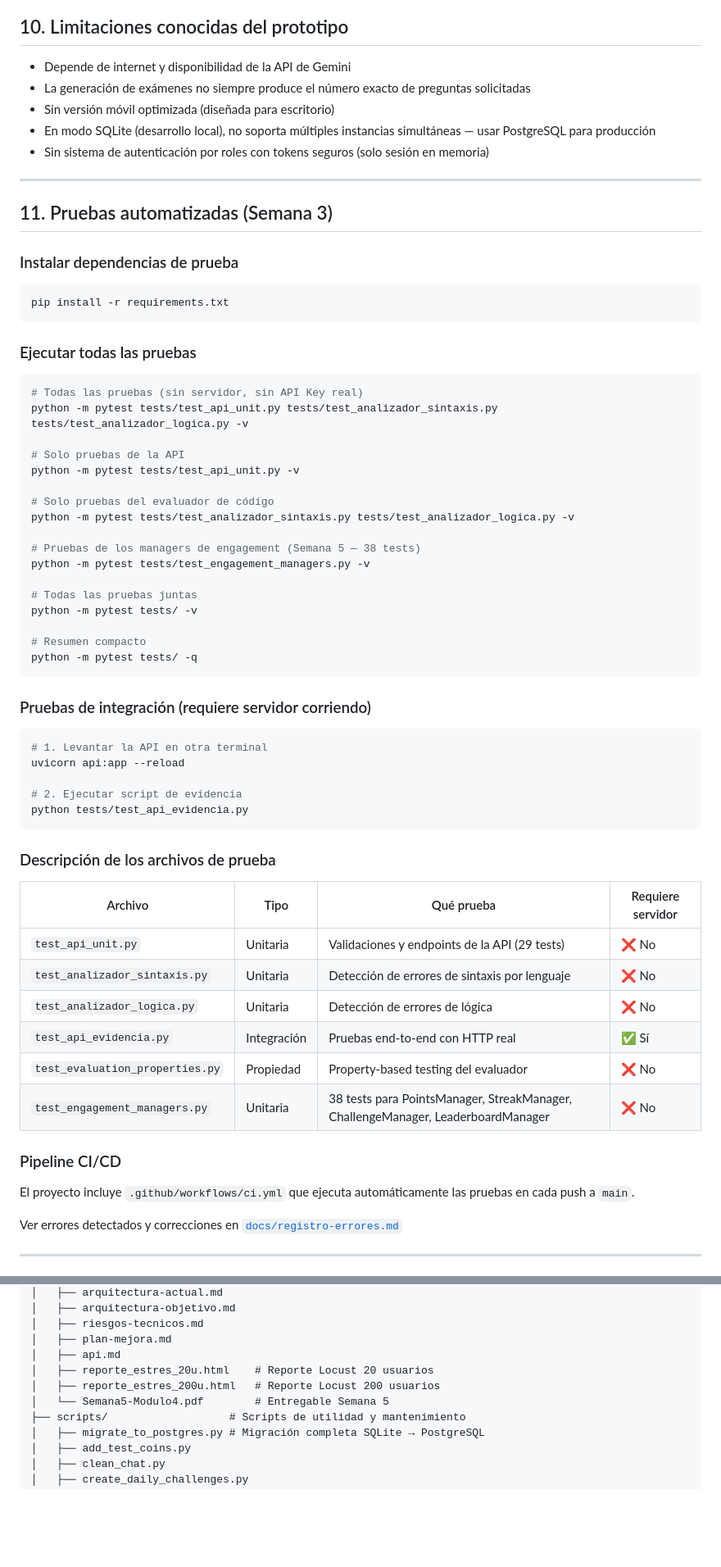
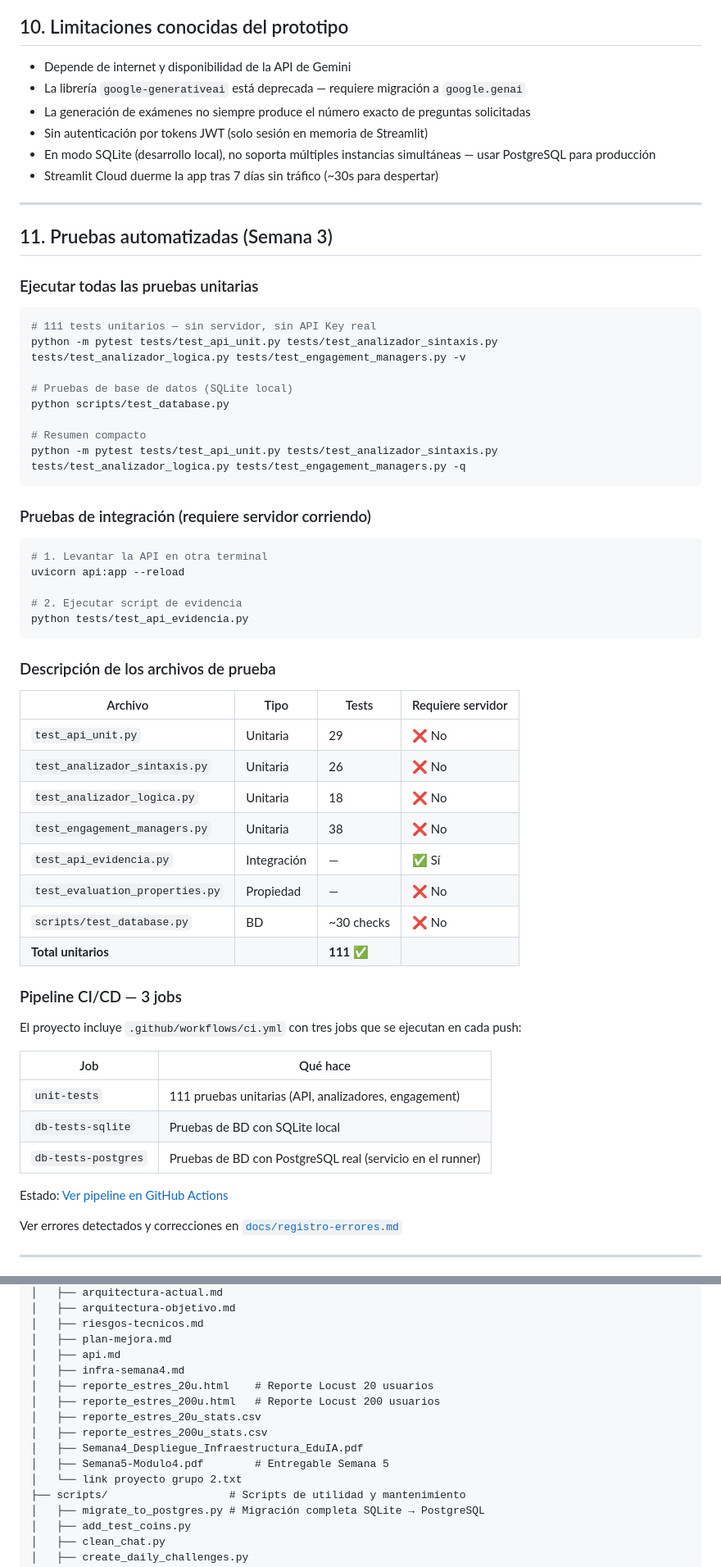
Before and after one commit to Rene29Alexander/Proyecto-eduIA, a Markdown page: README.md, 2 parts joined by grey strips. Shown at 82% size. GitHub-like rendering; blank space fills up the shorter version.

Commit message:
docs: actualizar README con URL publica, release v1.0.0, 111 tests, CI 3 jobs, responsive, Semana 6 completada

````diff
--- a/README.md
+++ b/README.md
@@ -143,41 +148,27 @@ GEMINI_API_KEY_5 = "tu_api_key_alternativa_5"
 ## 10. Limitaciones conocidas del prototipo
 
 - Depende de internet y disponibilidad de la API de Gemini
+- La librería `google-generativeai` está deprecada — requiere migración a `google.genai`
 - La generación de exámenes no siempre produce el número exacto de preguntas solicitadas
-- Sin versión móvil optimizada (diseñada para escritorio)
+- Sin autenticación por tokens JWT (solo sesión en memoria de Streamlit)
 - En modo SQLite (desarrollo local), no soporta múltiples instancias simultáneas — usar PostgreSQL para producción
-- Sin sistema de autenticación por roles con tokens seguros (solo sesión en memoria)
+- Streamlit Cloud duerme la app tras 7 días sin tráfico (~30s para despertar)
 
 ---
 
 ## 11. Pruebas automatizadas (Semana 3)
 
-### Instalar dependencias de prueba
+### Ejecutar todas las pruebas unitarias
 
 ```bash
-pip install -r requirements.txt
-```
+# 111 tests unitarios — sin servidor, sin API Key real
+python -m pytest tests/test_api_unit.py tests/test_analizador_sintaxis.py tests/test_analizador_logica.py tests/test_engagement_managers.py -v
 
-### Ejecutar todas las pruebas
-
-```bash
-# Todas las pruebas (sin servidor, sin API Key real)
-python -m pytest tests/test_api_unit.py tests/test_analizador_sintaxis.py tests/test_analizador_logica.py -v
-
-# Solo pruebas de la API
-python -m pytest tests/test_api_unit.py -v
-
-# Solo pruebas del evaluador de código
-python -m pytest tests/test_analizador_sintaxis.py tests/test_analizador_logica.py -v
-
-# Pruebas de los managers de engagement (Semana 5 — 38 tests)
-python -m pytest tests/test_engagement_managers.py -v
-
-# Todas las pruebas juntas
-python -m pytest tests/ -v
+# Pruebas de base de datos (SQLite local)
+python scripts/test_database.py
 
 # Resumen compacto
-python -m pytest tests/ -q
+python -m pytest tests/test_api_unit.py tests/test_analizador_sintaxis.py tests/test_analizador_logica.py tests/test_engagement_managers.py -q
 ```
 
 ### Pruebas de integración (requiere servidor corriendo)
@@ -192,18 +183,28 @@ python tests/test_api_evidencia.py
 
 ### Descripción de los archivos de prueba
 
-| Archivo | Tipo | Qué prueba | Requiere servidor |
+| Archivo | Tipo | Tests | Requiere servidor |
 |---|---|---|---|
-| `test_api_unit.py` | Unitaria | Validaciones y endpoints de la API (29 tests) | ❌ No |
-| `test_analizador_sintaxis.py` | Unitaria | Detección de errores de sintaxis por lenguaje | ❌ No |
-| `test_analizador_logica.py` | Unitaria | Detección de errores de lógica | ❌ No |
-| `test_api_evidencia.py` | Integración | Pruebas end-to-end con HTTP real | ✅ Sí |
-| `test_evaluation_properties.py` | Propiedad | Property-based testing del evaluador | ❌ No |
-| `test_engagement_managers.py` | Unitaria | 38 tests para PointsManager, StreakManager, ChallengeManager, LeaderboardManager | ❌ No |
+| `test_api_unit.py` | Unitaria | 29 | ❌ No |
+| `test_analizador_sintaxis.py` | Unitaria | 26 | ❌ No |
+| `test_analizador_logica.py` | Unitaria | 18 | ❌ No |
+| `test_engagement_managers.py` | Unitaria | 38 | ❌ No |
+| `test_api_evidencia.py` | Integración | — | ✅ Sí |
+| `test_evaluation_properties.py` | Propiedad | — | ❌ No |
+| `scripts/test_database.py` | BD | ~30 checks | ❌ No |
+| **Total unitarios** | | **111 ✅** | |
 
-### Pipeline CI/CD
+### Pipeline CI/CD — 3 jobs
 
-El proyecto incluye `.github/workflows/ci.yml` que ejecuta automáticamente las pruebas en cada push a `main`.
+El proyecto incluye `.github/workflows/ci.yml` con tres jobs que se ejecutan en cada push:
+
+| Job | Qué hace |
+|---|---|
+| `unit-tests` | 111 pruebas unitarias (API, analizadores, engagement) |
+| `db-tests-sqlite` | Pruebas de BD con SQLite local |
+| `db-tests-postgres` | Pruebas de BD con PostgreSQL real (servicio en el runner) |
+
+Estado: [Ver pipeline en GitHub Actions](https://github.com/Rene29Alexander/Proyecto-eduIA/actions)
 
 Ver errores detectados y correcciones en [`docs/registro-errores.md`](docs/registro-errores.md)
 
@@ -585,9 +586,14 @@ Grupo-2-proyecto/
 │   ├── riesgos-tecnicos.md
 │   ├── plan-mejora.md
 │   ├── api.md
+│   ├── infra-semana4.md
 │   ├── reporte_estres_20u.html    # Reporte Locust 20 usuarios
 │   ├── reporte_estres_200u.html   # Reporte Locust 200 usuarios
-│   └── Semana5-Modulo4.pdf        # Entregable Semana 5
+│   ├── reporte_estres_20u_stats.csv
+│   ├── reporte_estres_200u_stats.csv
+│   ├── Semana4_Despliegue_Infraestructura_EduIA.pdf
+│   ├── Semana5-Modulo4.pdf        # Entregable Semana 5
+│   └── link proyecto grupo 2.txt
 ├── scripts/                   # Scripts de utilidad y mantenimiento
 │   ├── migrate_to_postgres.py # Migración completa SQLite → PostgreSQL
 │   ├── add_test_coins.py
````
Also changed, not shown: other parts of README.md (+50 -1 lines).
